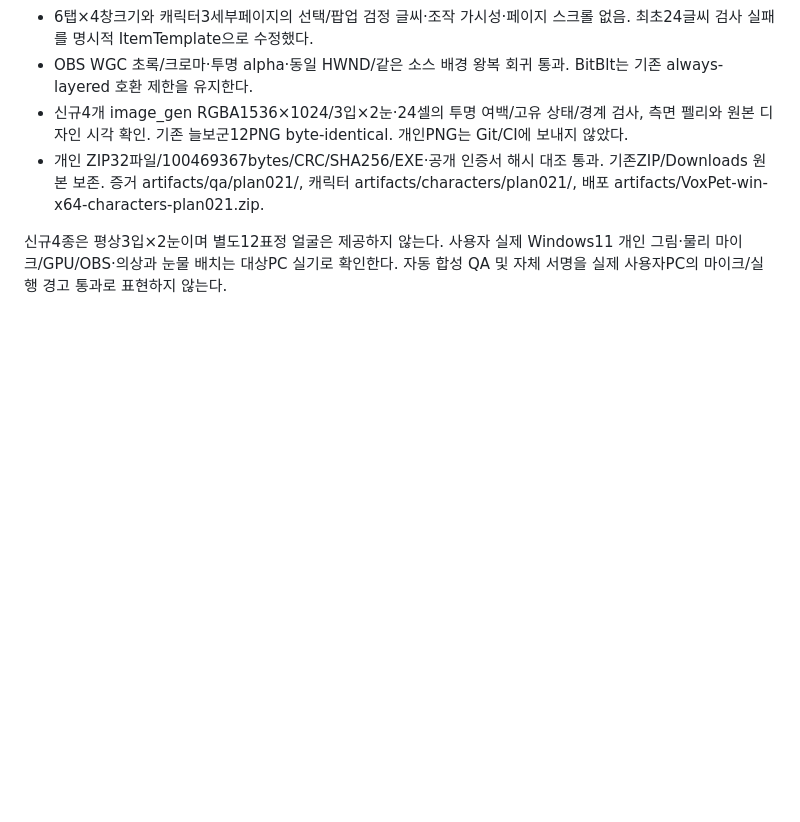
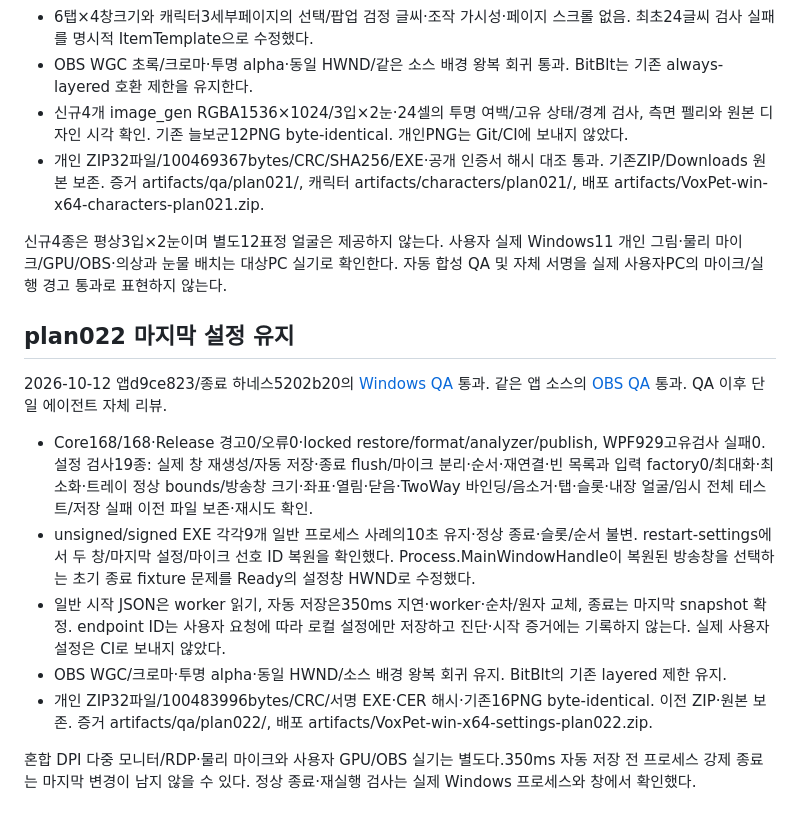
Before and after one commit to taejun9/VoxPet, a Markdown page: docs/quality/windows-checklist.md, the part around the change. Rendered like a GitHub page; blank space fills up the shorter version.

Commit message:
Complete last-settings persistence QA, review and private Windows package

```diff
--- a/docs/quality/windows-checklist.md
+++ b/docs/quality/windows-checklist.md
@@ -254,3 +254,15 @@ Core97/97, format/analyzer, Release 경고/오류0, 자체 포함 publish와 실
 - 개인 ZIP32파일/100469367bytes/CRC/SHA256/EXE·공개 인증서 해시 대조 통과. 기존ZIP/Downloads 원본 보존. 증거 artifacts/qa/plan021/, 캐릭터 artifacts/characters/plan021/, 배포 artifacts/VoxPet-win-x64-characters-plan021.zip.
 
 신규4종은 평상3입×2눈이며 별도12표정 얼굴은 제공하지 않는다. 사용자 실제 Windows11 개인 그림·물리 마이크/GPU/OBS·의상과 눈물 배치는 대상PC 실기로 확인한다. 자동 합성 QA 및 자체 서명을 실제 사용자PC의 마이크/실행 경고 통과로 표현하지 않는다.
+
+## plan022 마지막 설정 유지
+
+2026-10-12 앱d9ce823/종료 하네스5202b20의 [Windows QA](https://github.com/taejun9/VoxPet/actions/runs/38239838261) 통과. 같은 앱 소스의 [OBS QA](https://github.com/taejun9/VoxPet/actions/runs/38238891072) 통과. QA 이후 단일 에이전트 자체 리뷰.
+
+- Core168/168·Release 경고0/오류0·locked restore/format/analyzer/publish, WPF929고유검사 실패0. 설정 검사19종: 실제 창 재생성/자동 저장·종료 flush/마이크 분리·순서·재연결·빈 목록과 입력 factory0/최대화·최소화·트레이 정상 bounds/방송창 크기·좌표·열림·닫음·TwoWay 바인딩/음소거·탭·슬롯·내장 얼굴/임시 전체 테스트/저장 실패 이전 파일 보존·재시도 확인.
+- unsigned/signed EXE 각각9개 일반 프로세스 사례의10초 유지·정상 종료·슬롯/순서 불변. restart-settings에서 두 창/마지막 설정/마이크 선호 ID 복원을 확인했다. Process.MainWindowHandle이 복원된 방송창을 선택하는 초기 종료 fixture 문제를 Ready의 설정창 HWND로 수정했다.
+- 일반 시작 JSON은 worker 읽기, 자동 저장은350ms 지연·worker·순차/원자 교체, 종료는 마지막 snapshot 확정. endpoint ID는 사용자 요청에 따라 로컬 설정에만 저장하고 진단·시작 증거에는 기록하지 않는다. 실제 사용자 설정은 CI로 보내지 않았다.
+- OBS WGC/크로마·투명 alpha·동일 HWND/소스 배경 왕복 회귀 유지. BitBlt의 기존 layered 제한 유지.
+- 개인 ZIP32파일/100483996bytes/CRC/서명 EXE·CER 해시·기존16PNG byte-identical. 이전 ZIP·원본 보존. 증거 artifacts/qa/plan022/, 배포 artifacts/VoxPet-win-x64-settings-plan022.zip.
+
+혼합 DPI 다중 모니터/RDP·물리 마이크와 사용자 GPU/OBS 실기는 별도다.350ms 자동 저장 전 프로세스 강제 종료는 마지막 변경이 남지 않을 수 있다. 정상 종료·재실행 검사는 실제 Windows 프로세스와 창에서 확인했다.
```
Also changed, not shown: docs/reviews/plan-022-last-settings-review.md (added, +26 -0 lines), 2 other files.
